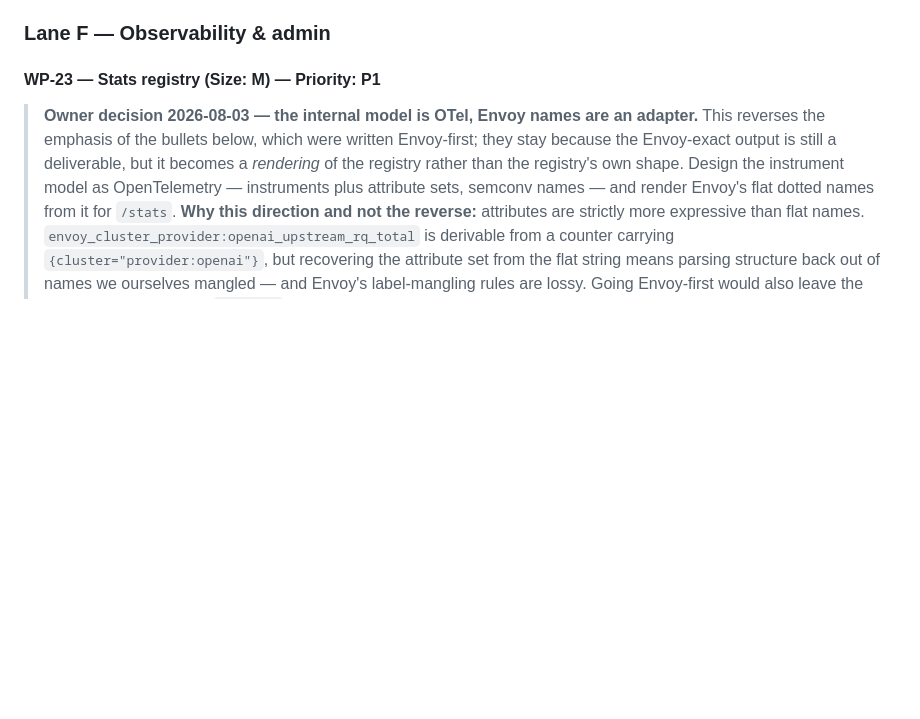
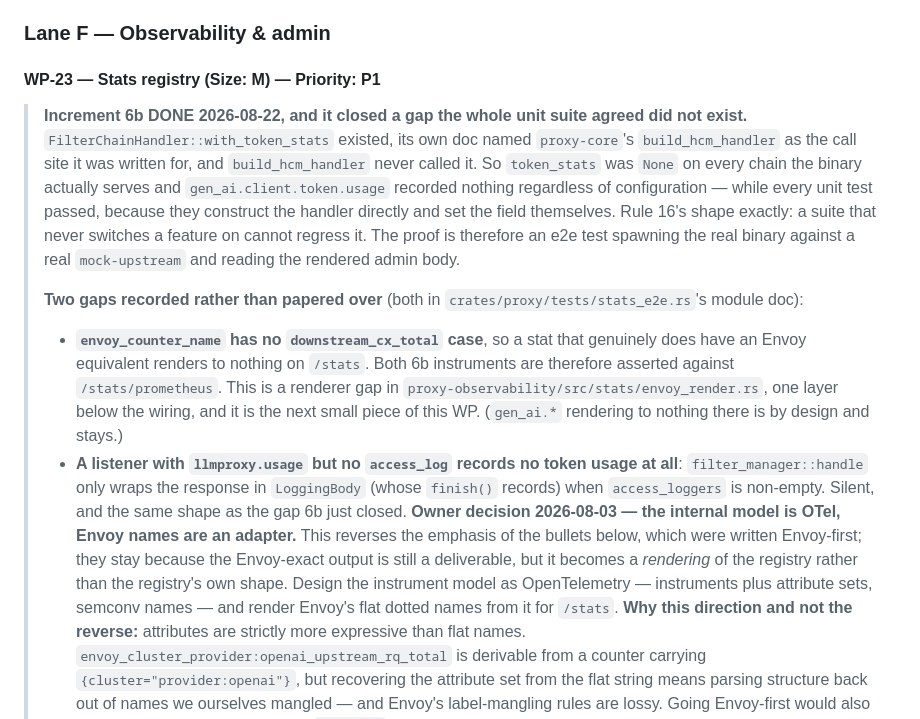
Before and after one commit to ergonlabs-io/llm-proxy, a Markdown page: IMPLEMENTATION_PLAN.md, the part around one of its changes. Rendered like a GitHub page; blank space fills up the shorter version.

```diff
--- a/IMPLEMENTATION_PLAN.md
+++ b/IMPLEMENTATION_PLAN.md
@@ -759,6 +759,30 @@ Each WP references its normative spec sections.
 ### Lane F — Observability & admin
 
 #### WP-23 — Stats registry  (Size: M)  — **Priority: P1**
+
+> **Increment 6b DONE 2026-08-22, and it closed a gap the whole unit suite
+> agreed did not exist.** `FilterChainHandler::with_token_stats` existed, its own
+> doc named `proxy-core`'s `build_hcm_handler` as the call site it was written
+> for, and `build_hcm_handler` never called it. So `token_stats` was `None` on
+> every chain the binary actually serves and `gen_ai.client.token.usage` recorded
+> nothing regardless of configuration — while every unit test passed, because they
+> construct the handler directly and set the field themselves. Rule 16's shape
+> exactly: a suite that never switches a feature on cannot regress it. The proof
+> is therefore an e2e test spawning the real binary against a real
+> `mock-upstream` and reading the rendered admin body.
+>
+> **Two gaps recorded rather than papered over** (both in
+> `crates/proxy/tests/stats_e2e.rs`'s module doc):
+> - **`envoy_counter_name` has no `downstream_cx_total` case**, so a stat that
+>   genuinely does have an Envoy equivalent renders to nothing on `/stats`. Both
+>   6b instruments are therefore asserted against `/stats/prometheus`. This is a
+>   renderer gap in `proxy-observability/src/stats/envoy_render.rs`, one layer
+>   below the wiring, and it is the next small piece of this WP. (`gen_ai.*`
+>   rendering to nothing there is by design and stays.)
+> - **A listener with `llmproxy.usage` but no `access_log` records no token usage
+>   at all**: `filter_manager::handle` only wraps the response in `LoggingBody`
+>   (whose `finish()` records) when `access_loggers` is non-empty. Silent, and the
+>   same shape as the gap 6b just closed.
 > **Owner decision 2026-08-03 — the internal model is OTel, Envoy names are an adapter.**
 > This reverses the emphasis of the bullets below, which were written Envoy-first; they stay
 > because the Envoy-exact output is still a deliverable, but it becomes a *rendering* of the
```
Also changed, not shown: other parts of IMPLEMENTATION_PLAN.md (+62 -0 lines).
